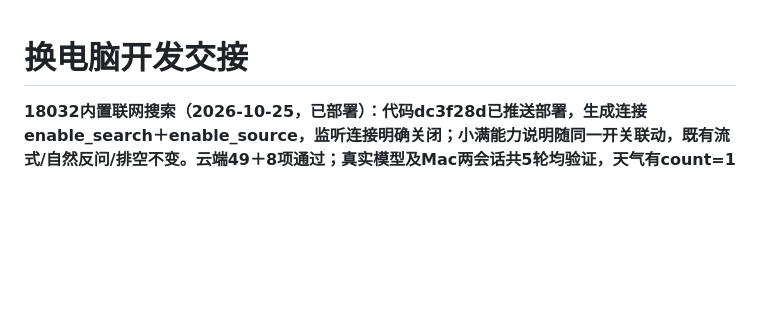
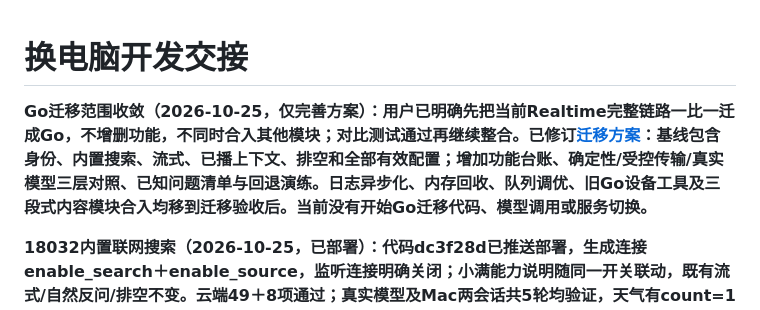
Before and after one commit to chenyongming211-glitch/family-companion-robot, a Markdown page: docs/DEVELOPMENT_HANDOFF.md, the part around the change. Rendered like a GitHub page; blank space fills up the shorter version.

Commit message:
docs: tighten Go migration to full Realtime behavior parity

```diff
--- a/docs/DEVELOPMENT_HANDOFF.md
+++ b/docs/DEVELOPMENT_HANDOFF.md
@@ -1,4 +1,6 @@
 # 换电脑开发交接
+
+**Go迁移范围收敛（2026-10-25，仅完善方案）：用户已明确先把当前Realtime完整链路一比一迁成Go，不增删功能，不同时合入其他模块；对比测试通过再继续整合。已修订[迁移方案](superpowers/specs/2026-10-25-realtime-go-unification-design.md)：基线包含身份、内置搜索、流式、已播上下文、排空和全部有效配置；增加功能台账、确定性/受控传输/真实模型三层对照、已知问题清单与回退演练。日志异步化、内存回收、队列调优、旧Go设备工具及三段式内容模块合入均移到迁移验收后。当前没有开始Go迁移代码、模型调用或服务切换。**
 
 **18032内置联网搜索（2026-10-25，已部署）：代码dc3f28d已推送部署，生成连接enable_search＋enable_source，监听连接明确关闭；小满能力说明随同一开关联动，既有流式/自然反问/排空不变。云端49＋8项通过；真实模型及Mac两会话共5轮均验证，天气有count=1及来源，插话排空和重连正常，0报错。终端天气话尾至首包4643/2806ms、数学898ms，非真人声学时延。仍将预报范围说成“现在”，不宣称天气实况准确性通过。默认开启，可用OUTPUT_LIVE_ENABLE_SEARCH=0回退；凭据与原四服务不变，旧探针默认关闭。官方搜索与tools互斥，后续Go迁移/判题工具要保留配置证据并处理组合限制。见[搜索验证](verification/2026-10-25-realtime-search.md)及[全部配置清单](verification/2026-10-25-realtime-config-switches.md)。本段覆盖下方“18032不支持联网”的旧能力状态。**
 
```
Also changed, not shown: 1 other file.
